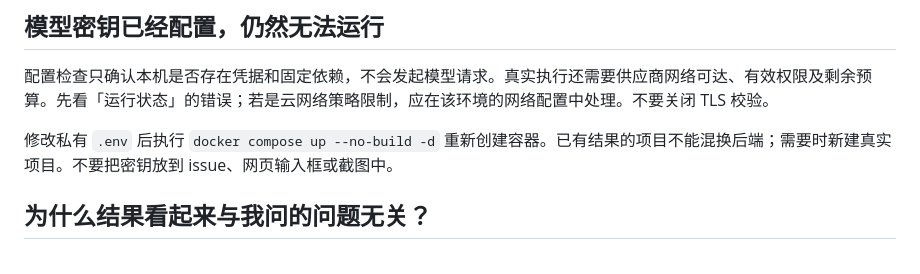
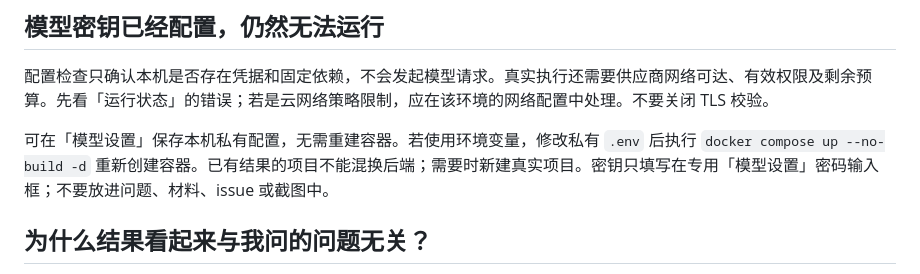
Before and after one commit to XLi-hub/ExploreOS, a Markdown page: docs/faq.md, the part around the change. GitHub-like rendering.

Commit message:
Make protected in-app configuration the normal first-run path

```diff
--- a/docs/faq.md
+++ b/docs/faq.md
@@ -12,7 +12,7 @@ ExploreOS 沿用 ClawInstitute 的认证。预构建安装包在私人终端运
 
 配置检查只确认本机是否存在凭据和固定依赖，不会发起模型请求。真实执行还需要供应商网络可达、有效权限及剩余预算。先看「运行状态」的错误；若是云网络策略限制，应在该环境的网络配置中处理。不要关闭 TLS 校验。
 
-修改私有 `.env` 后执行 `docker compose up --no-build -d` 重新创建容器。已有结果的项目不能混换后端；需要时新建真实项目。不要把密钥放到 issue、网页输入框或截图中。
+可在「模型设置」保存本机私有配置，无需重建容器。若使用环境变量，修改私有 `.env` 后执行 `docker compose up --no-build -d` 重新创建容器。已有结果的项目不能混换后端；需要时新建真实项目。密钥只填写在专用「模型设置」密码输入框；不要放进问题、材料、issue 或截图中。
 
 ## 为什么结果看起来与我问的问题无关？
 
```
